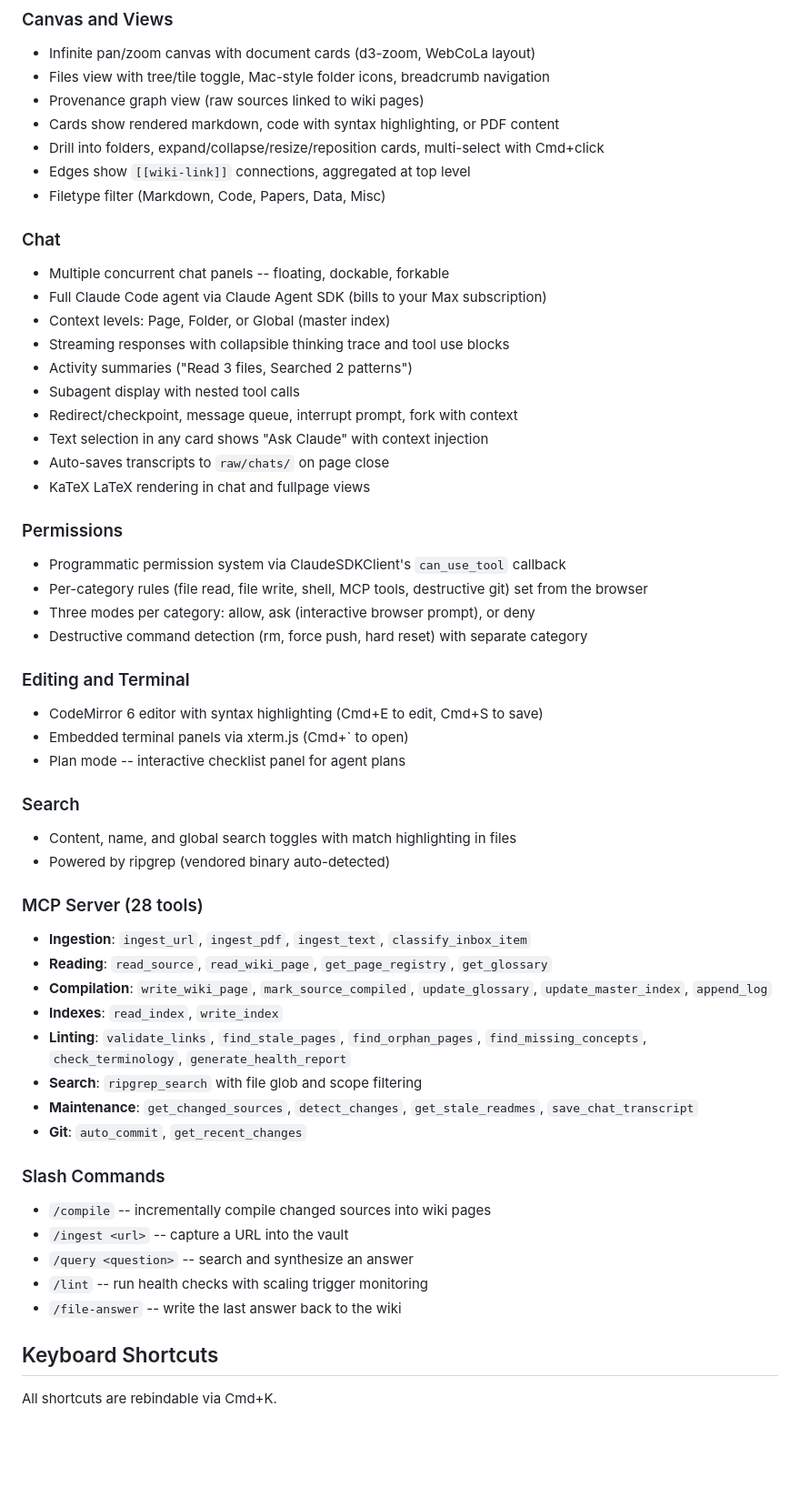
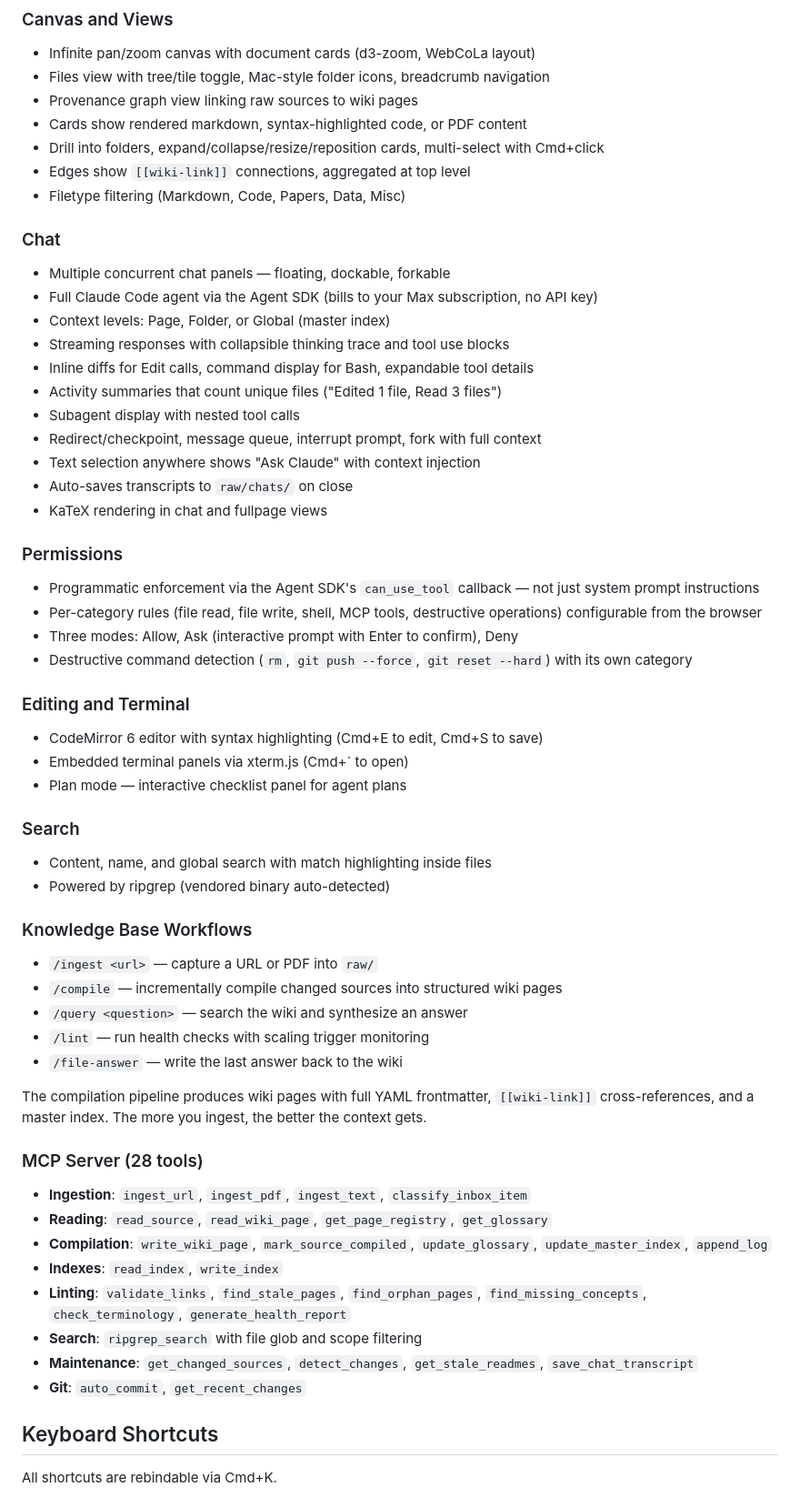
Before and after one commit to Chinmaya-Kausik/llm_knowledge_base_tool, a Markdown page: README.md, the part around one of its changes. Shown at 91% size. GitHub-like rendering; blank space fills up the shorter version.

```diff
--- a/README.md
+++ b/README.md
@@ -35,38 +41,48 @@ Produces a Tauri v2 binary that starts the Python server as a sidecar.
 ### Canvas and Views
 - Infinite pan/zoom canvas with document cards (d3-zoom, WebCoLa layout)
 - Files view with tree/tile toggle, Mac-style folder icons, breadcrumb navigation
-- Provenance graph view (raw sources linked to wiki pages)
-- Cards show rendered markdown, code with syntax highlighting, or PDF content
+- Provenance graph view linking raw sources to wiki pages
+- Cards show rendered markdown, syntax-highlighted code, or PDF content
 - Drill into folders, expand/collapse/resize/reposition cards, multi-select with Cmd+click
 - Edges show `[[wiki-link]]` connections, aggregated at top level
-- Filetype filter (Markdown, Code, Papers, Data, Misc)
+- Filetype filtering (Markdown, Code, Papers, Data, Misc)
 
 ### Chat
-- Multiple concurrent chat panels -- floating, dockable, forkable
-- Full Claude Code agent via Claude Agent SDK (bills to your Max subscription)
+- Multiple concurrent chat panels — floating, dockable, forkable
+- Full Claude Code agent via the Agent SDK (bills to your Max subscription, no API key)
 - Context levels: Page, Folder, or Global (master index)
 - Streaming responses with collapsible thinking trace and tool use blocks
-- Activity summaries ("Read 3 files, Searched 2 patterns")
+- Inline diffs for Edit calls, command display for Bash, expandable tool details
+- Activity summaries that count unique files ("Edited 1 file, Read 3 files")
 - Subagent display with nested tool calls
-- Redirect/checkpoint, message queue, interrupt prompt, fork with context
-- Text selection in any card shows "Ask Claude" with context injection
-- Auto-saves transcripts to `raw/chats/` on page close
-- KaTeX LaTeX rendering in chat and fullpage views
+- Redirect/checkpoint, message queue, interrupt prompt, fork with full context
+- Text selection anywhere shows "Ask Claude" with context injection
+- Auto-saves transcripts to `raw/chats/` on close
+- KaTeX rendering in chat and fullpage views
 
 ### Permissions
-- Programmatic permission system via ClaudeSDKClient's `can_use_tool` callback
-- Per-category rules (file read, file write, shell, MCP tools, destructive git) set from the browser
-- Three modes per category: allow, ask (interactive browser prompt), or deny
-- Destructive command detection (rm, force push, hard reset) with separate category
+- Programmatic enforcement via the Agent SDK's `can_use_tool` callback — not just system prompt instructions
+- Per-category rules (file read, file write, shell, MCP tools, destructive operations) configurable from the browser
+- Three modes: Allow, Ask (interactive prompt with Enter to confirm), Deny
+- Destructive command detection (`rm`, `git push --force`, `git reset --hard`) with its own category
 
 ### Editing and Terminal
 - CodeMirror 6 editor with syntax highlighting (Cmd+E to edit, Cmd+S to save)
 - Embedded terminal panels via xterm.js (Cmd+` to open)
-- Plan mode -- interactive checklist panel for agent plans
+- Plan mode — interactive checklist panel for agent plans
 
 ### Search
-- Content, name, and global search toggles with match highlighting in files
+- Content, name, and global search with match highlighting inside files
 - Powered by ripgrep (vendored binary auto-detected)
+
+### Knowledge Base Workflows
+- `/ingest <url>` — capture a URL or PDF into `raw/`
+- `/compile` — incrementally compile changed sources into structured wiki pages
+- `/query <question>` — search the wiki and synthesize an answer
+- `/lint` — run health checks with scaling trigger monitoring
+- `/file-answer` — write the last answer back to the wiki
+
+The compilation pipeline produces wiki pages with full YAML frontmatter, `[[wiki-link]]` cross-references, and a master index. The more you ingest, the better the context gets.
 
 ### MCP Server (28 tools)
 - **Ingestion**: `ingest_url`, `ingest_pdf`, `ingest_text`, `classify_inbox_item`
@@ -77,13 +93,6 @@ Produces a Tauri v2 binary that starts the Python server as a sidecar.
 - **Search**: `ripgrep_search` with file glob and scope filtering
 - **Maintenance**: `get_changed_sources`, `detect_changes`, `get_stale_readmes`, `save_chat_transcript`
 - **Git**: `auto_commit`, `get_recent_changes`
-
-### Slash Commands
-- `/compile` -- incrementally compile changed sources into wiki pages
-- `/ingest <url>` -- capture a URL into the vault
-- `/query <question>` -- search and synthesize an answer
-- `/lint` -- run health checks with scaling trigger monitoring
-- `/file-answer` -- write the last answer back to the wiki
 
 ## Keyboard Shortcuts
 
```
Also changed, not shown: other parts of README.md (+15 -7 lines).
